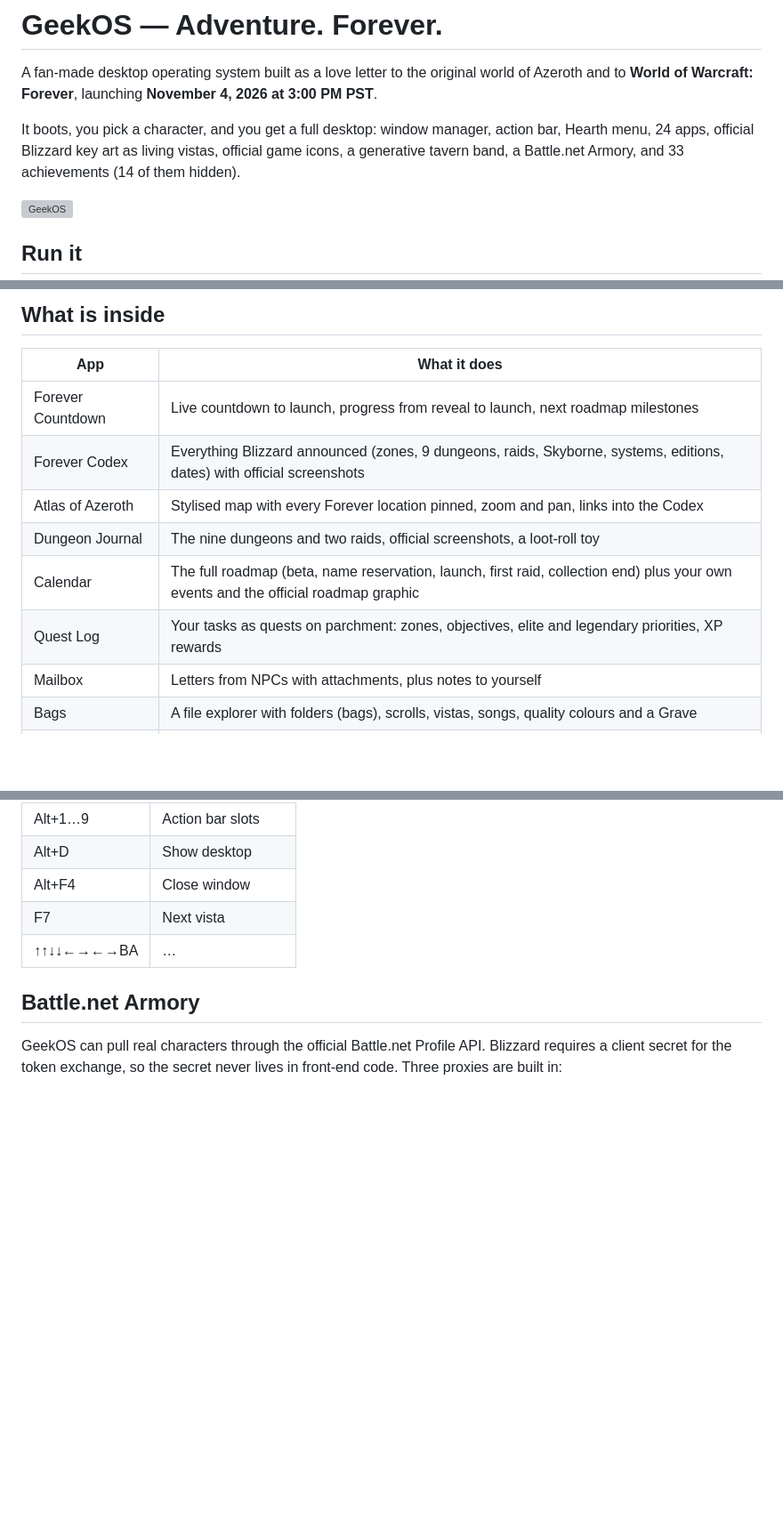
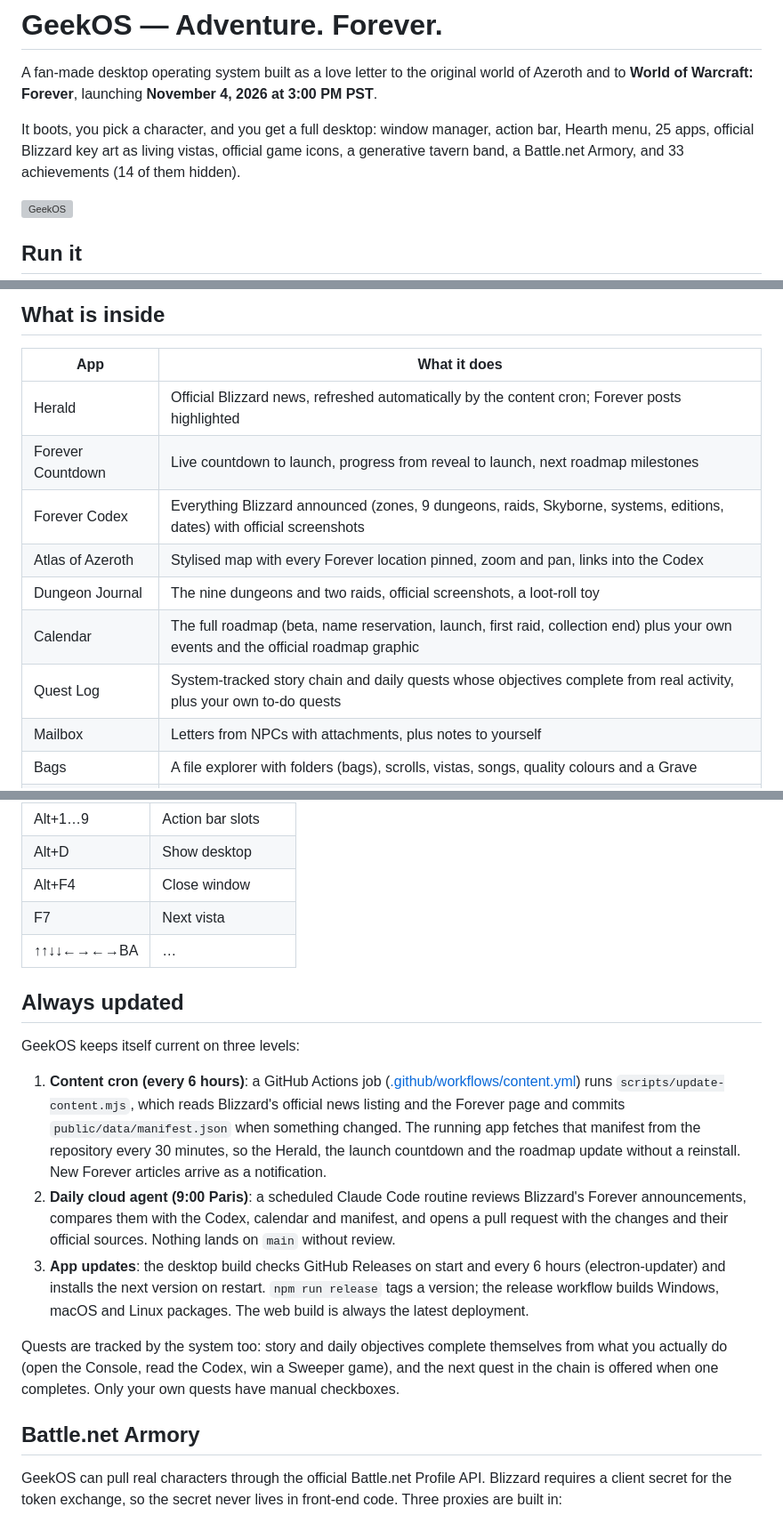
Before and after one commit to MixMasterFei/GeekOS, a Markdown page: README.md, 3 parts joined by grey strips. Shown at 89% size. Drawn GitHub-style; blank space fills up the shorter version; grey boxes are pictures that could not be loaded.

Commit message:
docs: always-updated pipeline, Herald, system-tracked quests
Co-Authored-By: Claude Fable 5.1 <noreply@anthropic.com>

```diff
--- a/README.md
+++ b/README.md
@@ -2,7 +2,7 @@
 
 A fan-made desktop operating system built as a love letter to the original world of Azeroth and to **World of Warcraft: Forever**, launching **November 4, 2026 at 3:00 PM PST**.
 
-It boots, you pick a character, and you get a full desktop: window manager, action bar, Hearth menu, 24 apps, official Blizzard key art as living vistas, official game icons, a generative tavern band, a Battle.net Armory, and 33 achievements (14 of them hidden).
+It boots, you pick a character, and you get a full desktop: window manager, action bar, Hearth menu, 25 apps, official Blizzard key art as living vistas, official game icons, a generative tavern band, a Battle.net Armory, and 33 achievements (14 of them hidden).
 
 ![GeekOS](public/art/key-art-wide.jpg)
 
@@ -24,12 +24,13 @@ npm run dist         # produces a Windows installer + portable .exe in ./release
 
 | App | What it does |
 | --- | --- |
+| Herald | Official Blizzard news, refreshed automatically by the content cron; Forever posts highlighted |
 | Forever Countdown | Live countdown to launch, progress from reveal to launch, next roadmap milestones |
 | Forever Codex | Everything Blizzard announced (zones, 9 dungeons, raids, Skyborne, systems, editions, dates) with official screenshots |
 | Atlas of Azeroth | Stylised map with every Forever location pinned, zoom and pan, links into the Codex |
 | Dungeon Journal | The nine dungeons and two raids, official screenshots, a loot-roll toy |
 | Calendar | The full roadmap (beta, name reservation, launch, first raid, collection end) plus your own events and the official roadmap graphic |
-| Quest Log | Your tasks as quests on parchment: zones, objectives, elite and legendary priorities, XP rewards |
+| Quest Log | System-tracked story chain and daily quests whose objectives complete from real activity, plus your own to-do quests |
 | Mailbox | Letters from NPCs with attachments, plus notes to yourself |
 | Bags | A file explorer with folders (bags), scrolls, vistas, songs, quality colours and a Grave |
 | Scribe | Parchment text editor bound to the Bags |
@@ -61,6 +62,16 @@ The OS levels you up as you use it. Reach 60 and something changes.
 | Alt+F4 | Close window |
 | F7 | Next vista |
 | ↑↑↓↓←→←→BA | … |
+
+## Always updated
+
+GeekOS keeps itself current on three levels:
+
+1. **Content cron (every 6 hours)**: a GitHub Actions job ([.github/workflows/content.yml](.github/workflows/content.yml)) runs `scripts/update-content.mjs`, which reads Blizzard's official news listing and the Forever page and commits `public/data/manifest.json` when something changed. The running app fetches that manifest from the repository every 30 minutes, so the Herald, the launch countdown and the roadmap update without a reinstall. New Forever articles arrive as a notification.
+2. **Daily cloud agent (9:00 Paris)**: a scheduled Claude Code routine reviews Blizzard's Forever announcements, compares them with the Codex, calendar and manifest, and opens a pull request with the changes and their official sources. Nothing lands on `main` without review.
+3. **App updates**: the desktop build checks GitHub Releases on start and every 6 hours (electron-updater) and installs the next version on restart. `npm run release` tags a version; the release workflow builds Windows, macOS and Linux packages. The web build is always the latest deployment.
+
+Quests are tracked by the system too: story and daily objectives complete themselves from what you actually do (open the Console, read the Codex, win a Sweeper game), and the next quest in the chain is offered when one completes. Only your own quests have manual checkboxes.
 
 ## Battle.net Armory
 
```
